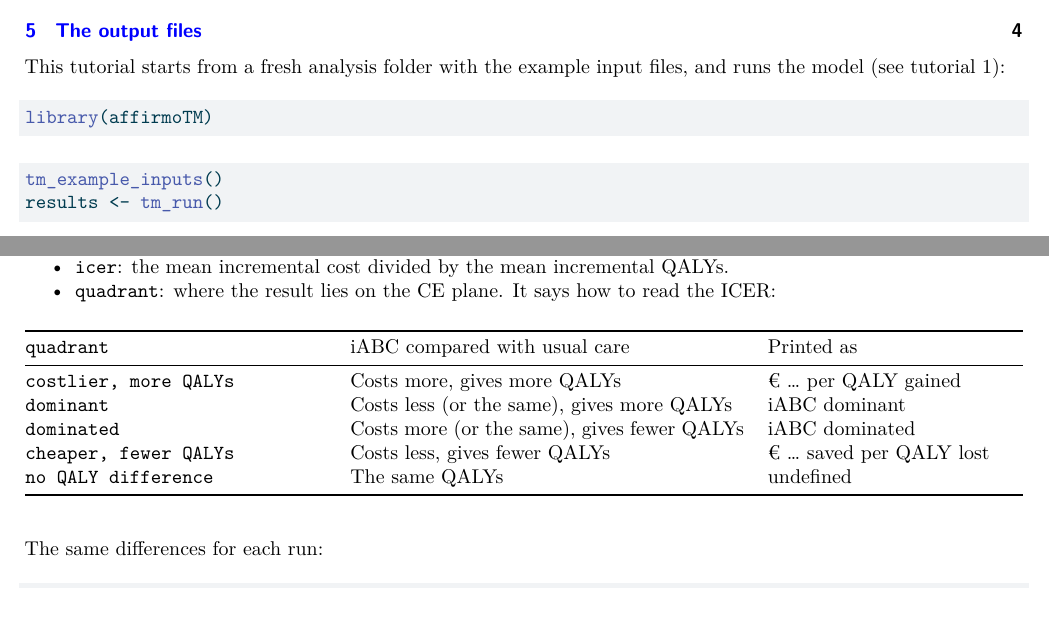
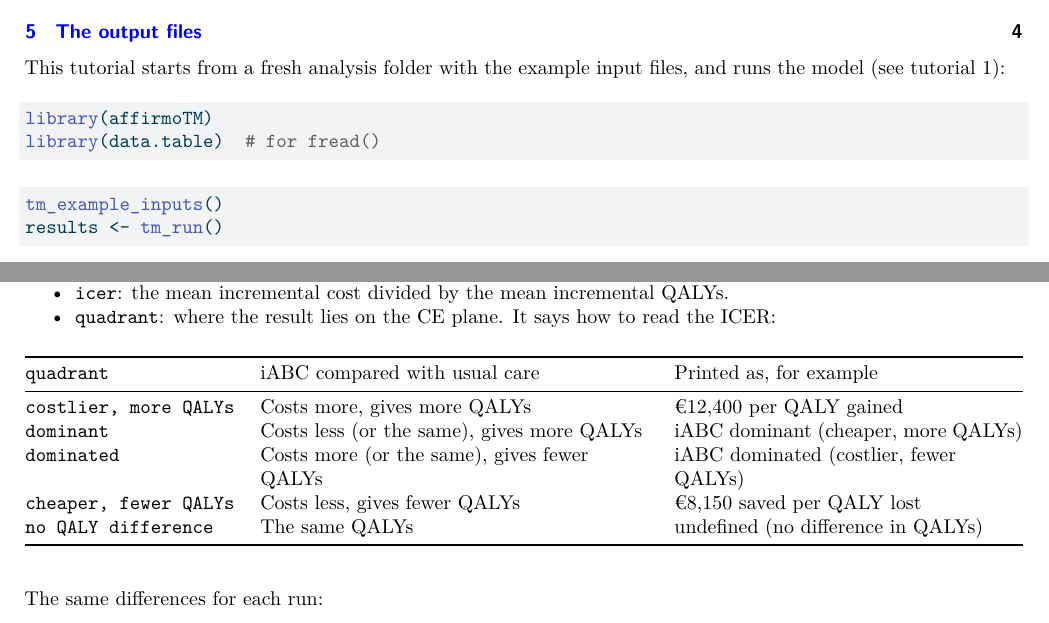
Before and after one commit to RonyEA/affirmoTM, a Quarto document (tutorials/5-results.qmd): two parts of pages 1 and 3 of 5, joined at a grey line, cut so that both start at the same text. The pictures show the output file tutorials/5-results.pdf that the author committed with the source.

Commit message:
Read settings as UTF-8, require R 4.1, tidy the docs and tutorials
- tm_read_settings() reads settings.yaml as UTF-8 in any session encoding, so a
  currency such as € also works in a non-UTF-8 locale; new test
- DESCRIPTION depends on R (>= 4.1), as ggplot2 4.0 does; README and tutorial 1 say so
- README and the example README: the usual-care matrix is based on the model that
  comes with the package (tm_default_model()), adjusted for this example
- Tutorials 2, 5 and 6 load data.table (and ggplot2 in tutorial 6) in their visible
  code; tutorial 5's quadrant table shows the printed ICER text; PDFs rebuilt
- tutorials/README.md lists rmarkdown among the packages needed to rebuild the PDFs
- NEWS.md has a single 1.0.0 entry
- Comments tidied in .gitignore and R/default_model.R

Co-Authored-By: Claude Opus 5.5 <noreply@anthropic.com>

````diff
--- a/tutorials/5-results.qmd
+++ b/tutorials/5-results.qmd
@@ -43,6 +43,7 @@ This tutorial starts from a fresh analysis folder with the example input files,
 ```{r start}
 #| eval: false
 library(affirmoTM)
+library(data.table)  # for fread()
 ```
 
 ```{r run}
@@ -105,13 +106,13 @@ results$comparison
 - `icer`: the mean incremental cost divided by the mean incremental QALYs.
 - `quadrant`: where the result lies on the CE plane. It says how to read the ICER:
 
-| `quadrant` | iABC compared with usual care | Printed as |
-|--------------------------|----------------------------------|----------------------|
-| `costlier, more QALYs` | Costs more, gives more QALYs | € ... per QALY gained |
-| `dominant` | Costs less (or the same), gives more QALYs | iABC dominant |
-| `dominated` | Costs more (or the same), gives fewer QALYs | iABC dominated |
-| `cheaper, fewer QALYs` | Costs less, gives fewer QALYs | € ... saved per QALY lost |
-| `no QALY difference` | The same QALYs | undefined |
+| `quadrant` | iABC compared with usual care | Printed as, for example |
+|--------------------|-------------------------------------|---------------------------------|
+| `costlier, more QALYs` | Costs more, gives more QALYs | €12,400 per QALY gained |
+| `dominant` | Costs less (or the same), gives more QALYs | iABC dominant (cheaper, more QALYs) |
+| `dominated` | Costs more (or the same), gives fewer QALYs | iABC dominated (costlier, fewer QALYs) |
+| `cheaper, fewer QALYs` | Costs less, gives fewer QALYs | €8,150 saved per QALY lost |
+| `no QALY difference` | The same QALYs | undefined (no difference in QALYs) |
 
 
 The same differences for each run:
````
Also changed, not shown: NEWS.md (+0 -4 lines), R/default_model.R (+1 -2 lines), R/inputs.R (+4 -1 lines), tutorials/1-getting-started.qmd (+1 -1 lines), tutorials/2-input-files.qmd (+1 -0 lines), tutorials/6-walkthrough.qmd (+2 -0 lines), README.md, inst/extdata/example_inputs/README.md, tutorials/1-getting-started.pdf, tutorials/2-input-files.pdf, tutorials/5-results.pdf, tutorials/6-walkthrough.pdf, tutorials/README.md, 3 other files.
